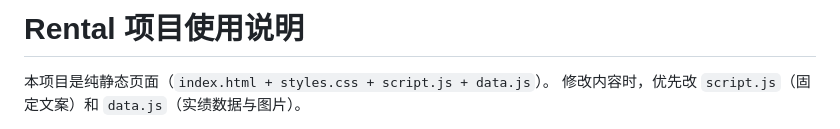
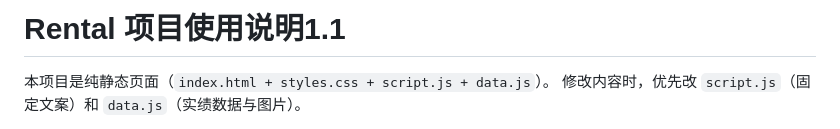
Before and after one commit to focode-y/Rental, a Markdown page: 使用说明.md, the part around the change. Drawn GitHub-style.

```diff
--- a/使用说明.md
+++ b/使用说明.md
@@ -1,4 +1,4 @@
-# Rental 项目使用说明
+# Rental 项目使用说明1.1
 
 本项目是纯静态页面（`index.html + styles.css + script.js + data.js`）。
 修改内容时，优先改 `script.js`（固定文案）和 `data.js`（实绩数据与图片）。
```
